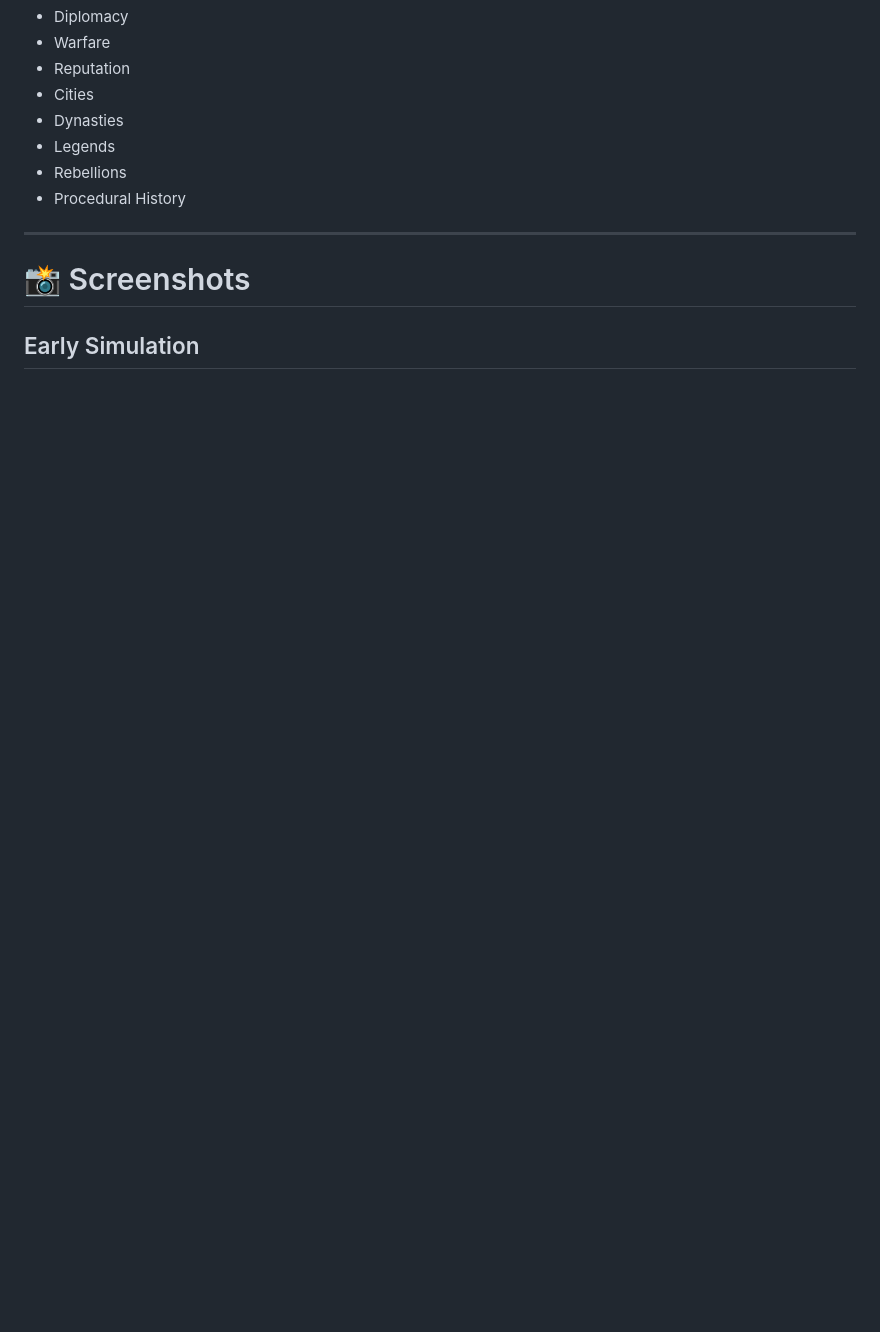
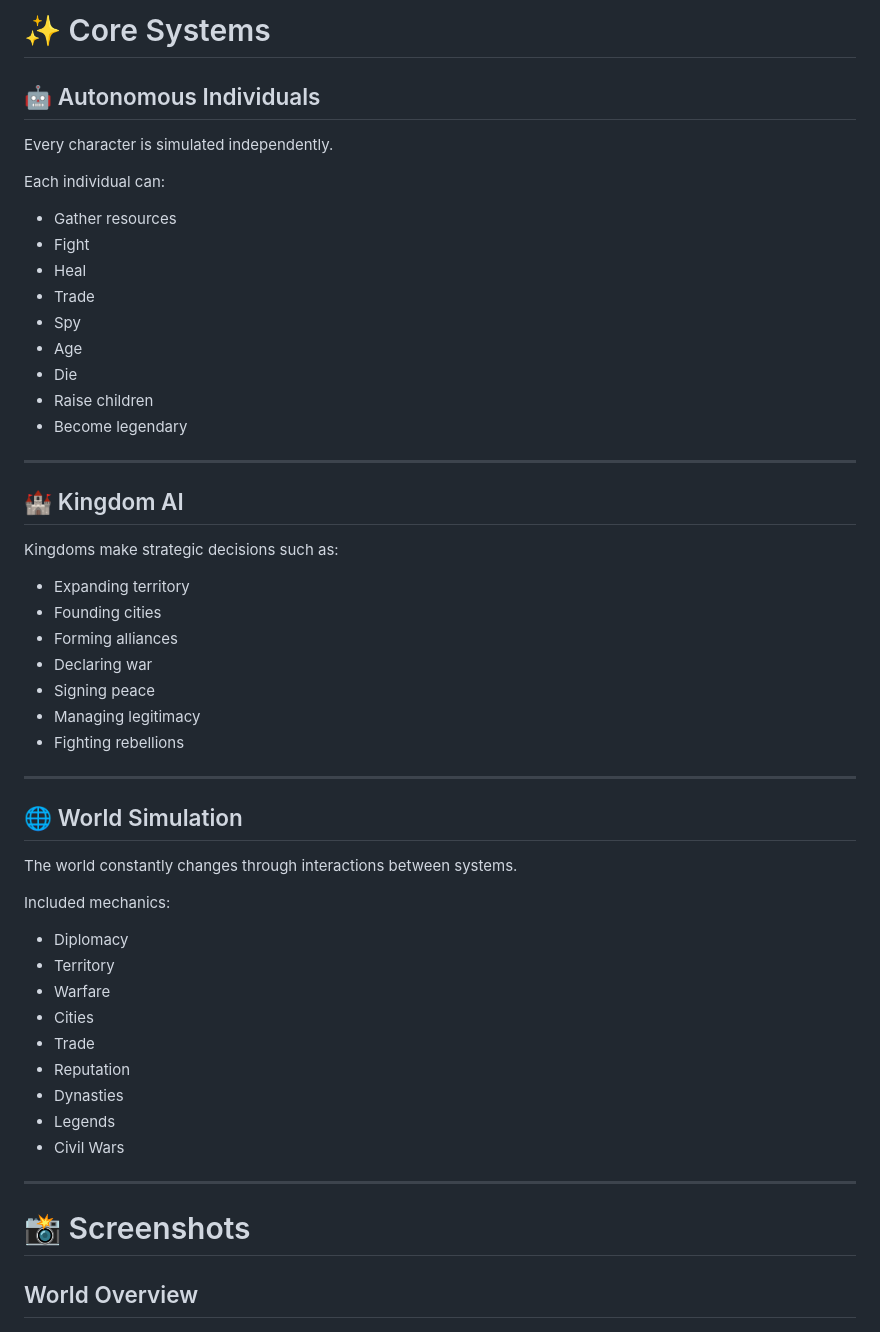
Before and after one commit to acarbayk/agent-based-civilization-simulation, a Markdown page: README.md, the part around one of its changes. GitHub-like rendering; blank space fills up the shorter version.

```diff
--- a/README.md
+++ b/README.md
@@ -75,17 +97,58 @@ Included systems:
+# ✨ Core Systems
+
+## 🤖 Autonomous Individuals
+
+Every character is simulated independently.
+
+Each individual can:
+
+- Gather resources
+- Fight
+- Heal
+- Trade
+- Spy
+- Age
+- Die
+- Raise children
+- Become legendary
+
+---
+
+## 🏰 Kingdom AI
+
+Kingdoms make strategic decisions such as:
+
+- Expanding territory
+- Founding cities
+- Forming alliances
+- Declaring war
+- Signing peace
+- Managing legitimacy
+- Fighting rebellions
+
+---
+
+## 🌐 World Simulation
+
+The world constantly changes through interactions between systems.
+
+Included mechanics:
+
 - Diplomacy
+- Territory
 - Warfare
+- Cities
+- Trade
 - Reputation
-- Cities
 - Dynasties
 - Legends
-- Rebellions
-- Procedural History
+- Civil Wars
 
 ---
 
 # 📸 Screenshots
 
-## Early Simulation
+## World Overview
 
 ![Overview](screenshots/overview.png)
 
```
Also changed, not shown: other parts of README.md (+122 -75 lines).
